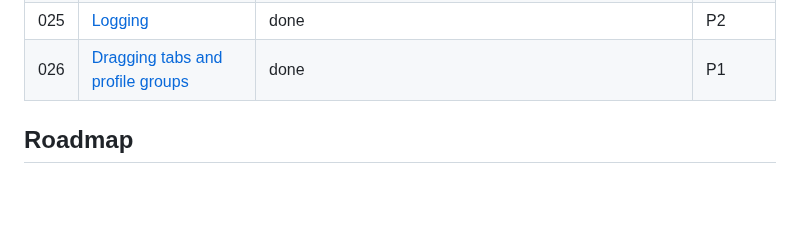
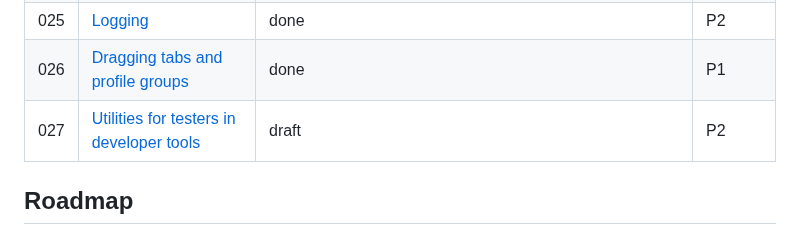
Before and after one commit to DreaddCZ/brouk, a Markdown page: specs/README.md, the part around the change. GitHub-like rendering; blank space fills up the shorter version.

Commit message:
docs(027): draft utilities for testers in developer tools
Co-Authored-By: Claude Opus 5.5 (1M context) <noreply@anthropic.com>
Claude-Session: https://claude.ai/code/session_01BE6UzfitvGnEW87u3du1dt

```diff
--- a/specs/README.md
+++ b/specs/README.md
@@ -51,6 +51,7 @@ Priority: `P1` (must have) · `P2` (should have) · `P3` (nice to have)
 | 024 | [Windows app](024-windows-app.md) | in-progress — first beta released (0.3.1: W1–W3, installer and automatic updates, not code-signed); left: screen readers, padlock popup, zoom indicator, quit crash #45 | P2 |
 | 025 | [Logging](025-logging.md) | done | P2 |
 | 026 | [Dragging tabs and profile groups](026-tab-dragging.md) | done | P1 |
+| 027 | [Utilities for testers in developer tools](027-tester-utilities.md) | draft | P2 |
 
 ## Roadmap
 
```
Also changed, not shown: specs/027-tester-utilities.md (added, +75 -0 lines).
